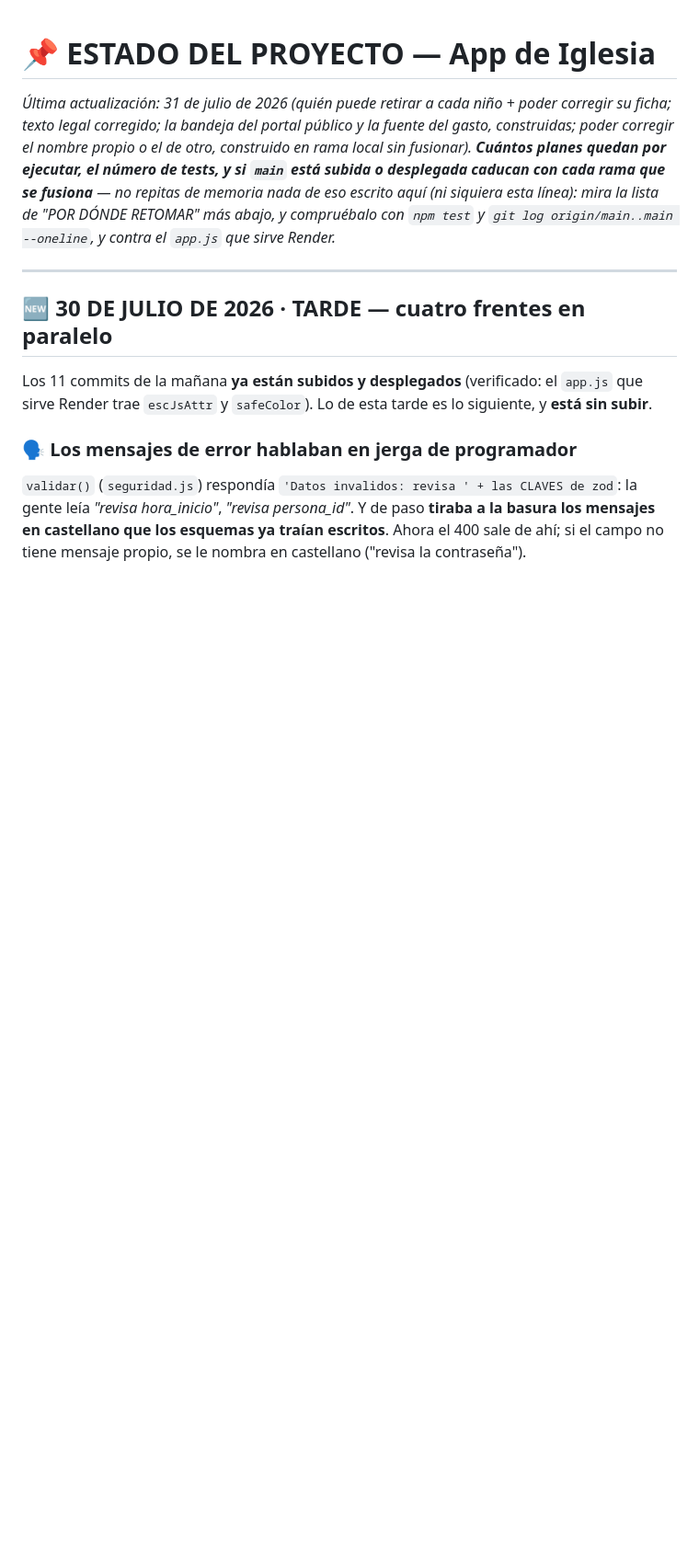
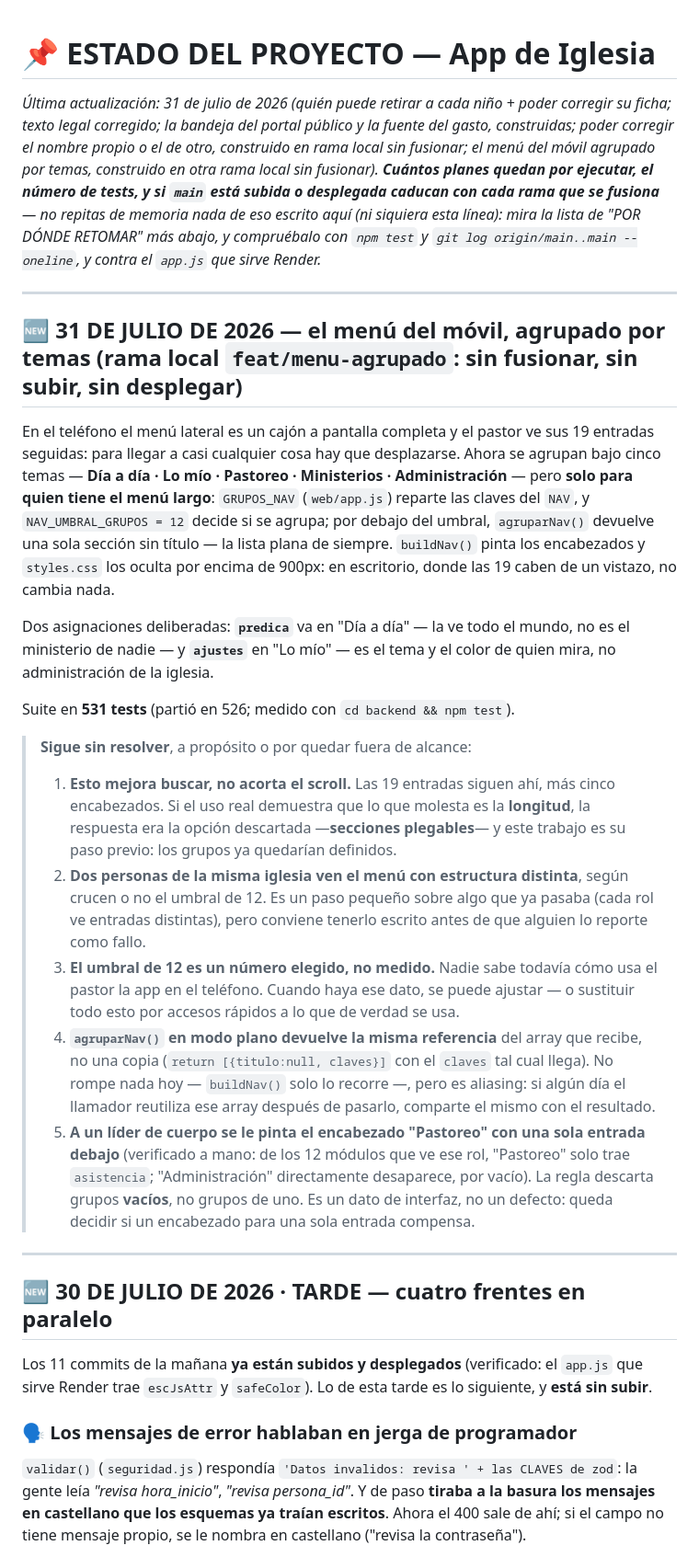
Before and after one commit to 77pablo/iglesia-app, a Markdown page: ESTADO.md, the part around one of its changes. Shown at 92% size. GitHub-like rendering; blank space fills up the shorter version.

Commit message:
docs(estado): el menu agrupado del movil, cerrado

```diff
--- a/ESTADO.md
+++ b/ESTADO.md
@@ -1,5 +1,22 @@
 # 📌 ESTADO DEL PROYECTO — App de Iglesia
-*Última actualización: 31 de julio de 2026 (quién puede retirar a cada niño + poder corregir su ficha; texto legal corregido; la bandeja del portal público y la fuente del gasto, construidas; poder corregir el nombre propio o el de otro, construido en rama local sin fusionar). **Cuántos planes quedan por ejecutar, el número de tests, y si `main` está subida o desplegada caducan con cada rama que se fusiona** — no repitas de memoria nada de eso escrito aquí (ni siquiera esta línea): mira la lista de "POR DÓNDE RETOMAR" más abajo, y compruébalo con `npm test` y `git log origin/main..main --oneline`, y contra el `app.js` que sirve Render.*
+*Última actualización: 31 de julio de 2026 (quién puede retirar a cada niño + poder corregir su ficha; texto legal corregido; la bandeja del portal público y la fuente del gasto, construidas; poder corregir el nombre propio o el de otro, construido en rama local sin fusionar; el menú del móvil agrupado por temas, construido en otra rama local sin fusionar). **Cuántos planes quedan por ejecutar, el número de tests, y si `main` está subida o desplegada caducan con cada rama que se fusiona** — no repitas de memoria nada de eso escrito aquí (ni siquiera esta línea): mira la lista de "POR DÓNDE RETOMAR" más abajo, y compruébalo con `npm test` y `git log origin/main..main --oneline`, y contra el `app.js` que sirve Render.*
+
+---
+
+## 🆕 31 DE JULIO DE 2026 — el menú del móvil, agrupado por temas (rama local `feat/menu-agrupado`: sin fusionar, sin subir, sin desplegar)
+
+En el teléfono el menú lateral es un cajón a pantalla completa y el pastor ve sus 19 entradas seguidas: para llegar a casi cualquier cosa hay que desplazarse. Ahora se agrupan bajo cinco temas — **Día a día · Lo mío · Pastoreo · Ministerios · Administración** — pero **solo para quien tiene el menú largo**: `GRUPOS_NAV` (`web/app.js`) reparte las claves del `NAV`, y `NAV_UMBRAL_GRUPOS = 12` decide si se agrupa; por debajo del umbral, `agruparNav()` devuelve una sola sección sin título — la lista plana de siempre. `buildNav()` pinta los encabezados y `styles.css` los oculta por encima de 900px: en escritorio, donde las 19 caben de un vistazo, no cambia nada.
+
+Dos asignaciones deliberadas: **`predica`** va en "Día a día" — la ve todo el mundo, no es el ministerio de nadie — y **`ajustes`** en "Lo mío" — es el tema y el color de quien mira, no administración de la iglesia.
+
+Suite en **531 tests** (partió en 526; medido con `cd backend && npm test`).
+
+> **Sigue sin resolver**, a propósito o por quedar fuera de alcance:
+> 1. **Esto mejora buscar, no acorta el scroll.** Las 19 entradas siguen ahí, más cinco encabezados. Si el uso real demuestra que lo que molesta es la **longitud**, la respuesta era la opción descartada —**secciones plegables**— y este trabajo es su paso previo: los grupos ya quedarían definidos.
+> 2. **Dos personas de la misma iglesia ven el menú con estructura distinta**, según crucen o no el umbral de 12. Es un paso pequeño sobre algo que ya pasaba (cada rol ve entradas distintas), pero conviene tenerlo escrito antes de que alguien lo reporte como fallo.
+> 3. **El umbral de 12 es un número elegido, no medido.** Nadie sabe todavía cómo usa el pastor la app en el teléfono. Cuando haya ese dato, se puede ajustar — o sustituir todo esto por accesos rápidos a lo que de verdad se usa.
+> 4. **`agruparNav()` en modo plano devuelve la misma referencia** del array que recibe, no una copia (`return [{titulo:null, claves}]` con el `claves` tal cual llega). No rompe nada hoy — `buildNav()` solo lo recorre —, pero es aliasing: si algún día el llamador reutiliza ese array después de pasarlo, comparte el mismo con el resultado.
+> 5. **A un líder de cuerpo se le pinta el encabezado "Pastoreo" con una sola entrada debajo** (verificado a mano: de los 12 módulos que ve ese rol, "Pastoreo" solo trae `asistencia`; "Administración" directamente desaparece, por vacío). La regla descarta grupos **vacíos**, no grupos de uno. Es un dato de interfaz, no un defecto: queda decidir si un encabezado para una sola entrada compensa.
 
 ---
 
```
Also changed, not shown: other parts of ESTADO.md (+2 -0 lines).
